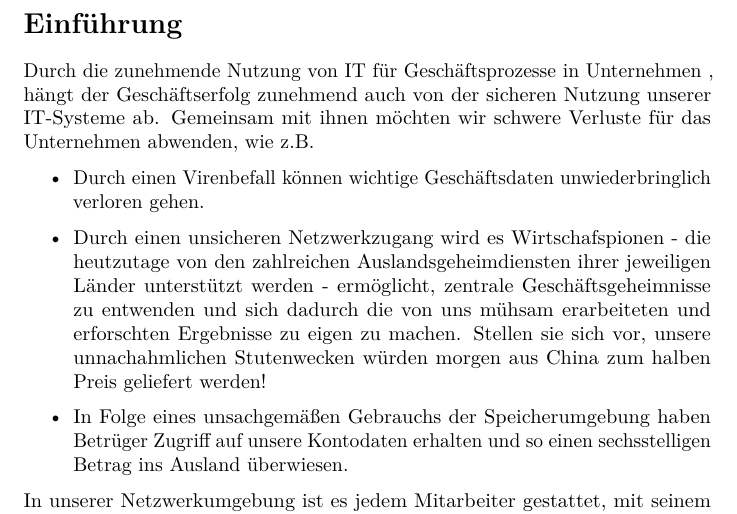
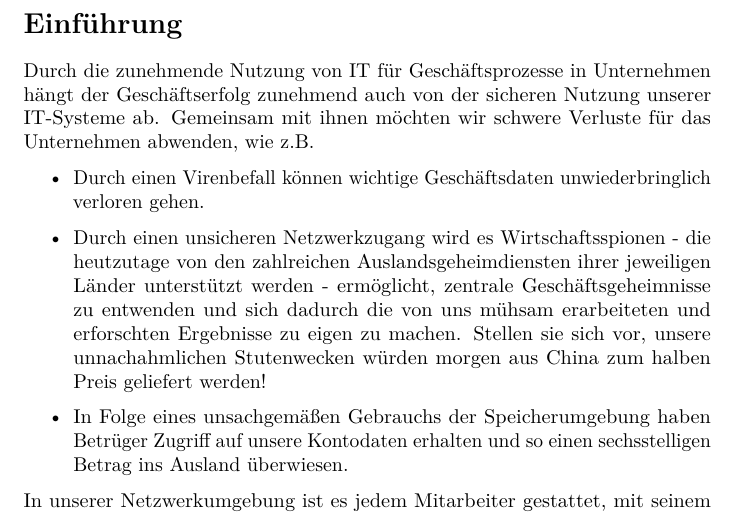
Before and after one commit to mvw/Wilddiebe10, a LaTeX document (docs/AnwenderItRichtlinie.tex): part of page 1 of 3, cut so that both start at the same text. Compiled offline with pdfLaTeX.

Commit message:
fix typos

```diff
--- a/docs/AnwenderItRichtlinie.tex
+++ b/docs/AnwenderItRichtlinie.tex
@@ -53,7 +53,7 @@
 \section{Einführung}\label{einfuxfchrung}
 
 Durch die zunehmende Nutzung von IT für Geschäftsprozesse in Unternehmen
-, hängt der Geschäftserfolg zunehmend auch von der sicheren Nutzung
+hängt der Geschäftserfolg zunehmend auch von der sicheren Nutzung
 unserer IT-Systeme ab. Gemeinsam mit ihnen möchten wir schwere
 Verluste für das Unternehmen abwenden, wie z.B.
 
@@ -62,7 +62,7 @@ Verluste für das Unternehmen abwenden, wie z.B.
   Durch einen Virenbefall können wichtige Geschäftsdaten
   unwiederbringlich verloren gehen.
 \item
-  Durch einen unsicheren Netzwerkzugang wird es Wirtschafspionen - die
+  Durch einen unsicheren Netzwerkzugang wird es Wirtschaftsspionen - die
   heutzutage von den zahlreichen Auslandsgeheimdiensten ihrer jeweiligen
   Länder unterstützt werden - ermöglicht, zentrale Geschäftsgeheimnisse
   zu entwenden und sich dadurch die von uns mühsam erarbeiteten und
```
Also changed, not shown: docs/AnwenderItRichtlinie.pdf.
